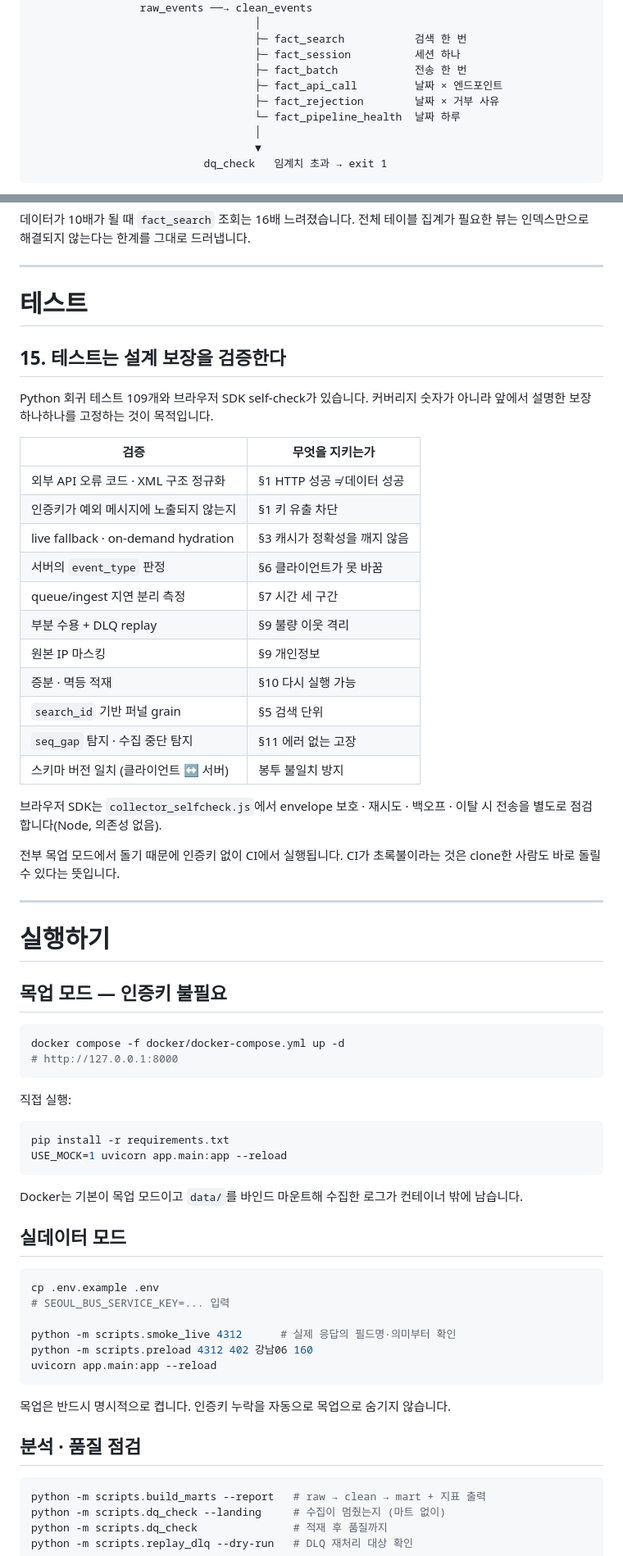
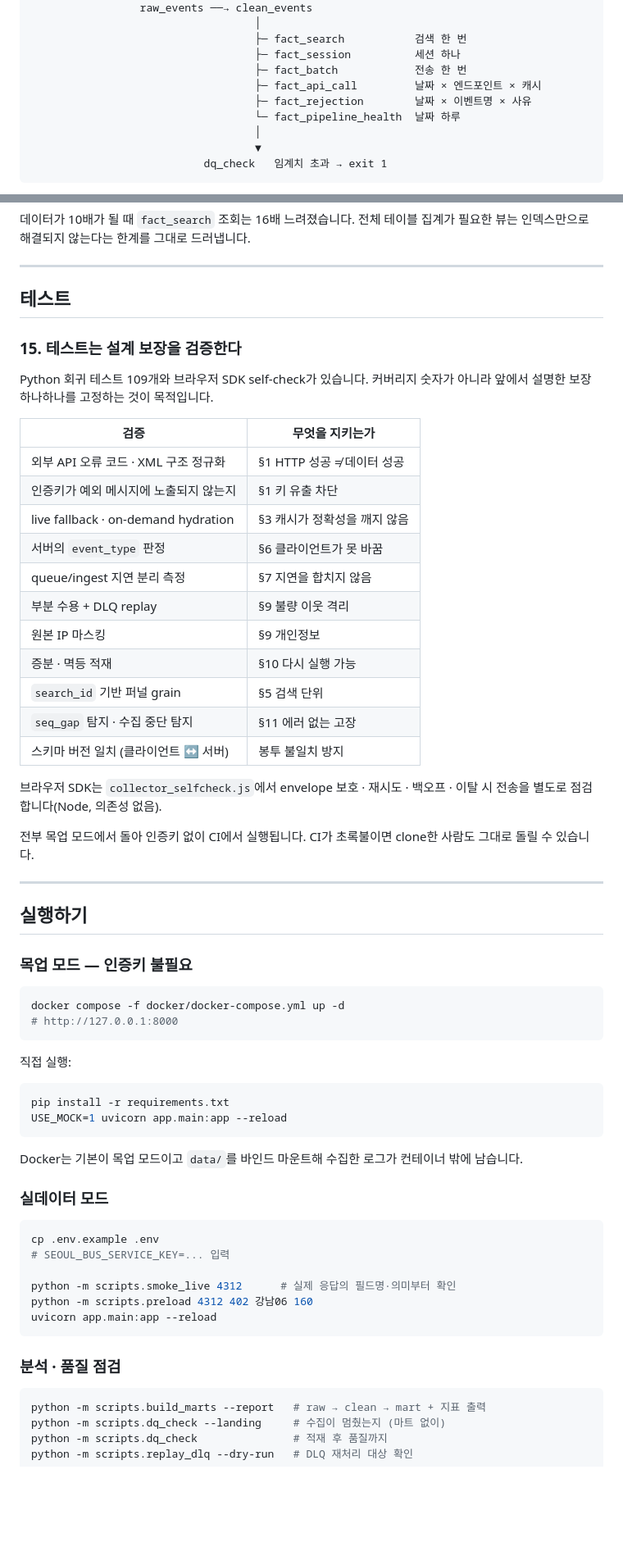
Before and after one commit to ahyun39/seoul-bus, a Markdown page: README.md, 2 parts joined by grey strips. Shown at 82% size. GitHub-like rendering; blank space fills up the shorter version.

````diff
--- a/README.md
+++ b/README.md
@@ -79,8 +79,8 @@ docker compose -f docker/docker-compose.yml up -d
                                    ├─ fact_search           검색 한 번
                                    ├─ fact_session          세션 하나
                                    ├─ fact_batch            전송 한 번
-                                   ├─ fact_api_call         날짜 × 엔드포인트
-                                   ├─ fact_rejection        날짜 × 거부 사유
+                                   ├─ fact_api_call         날짜 × 엔드포인트 × 캐시
+                                   ├─ fact_rejection        날짜 × 이벤트명 × 사유
                                    └─ fact_pipeline_health  날짜 하루
                                    │
                                    ▼
@@ -415,9 +418,9 @@ fact_search · fact_session · fact_batch · fact_api_call · fact_rejection ·
 
 ---
 
-# 테스트
+## 테스트
 
-## 15. 테스트는 설계 보장을 검증한다
+### 15. 테스트는 설계 보장을 검증한다
 
 Python 회귀 테스트 109개와 브라우저 SDK self-check가 있습니다. 커버리지 숫자가 아니라 앞에서 설명한 보장 하나하나를 고정하는 것이 목적입니다.
 
@@ -427,7 +430,7 @@ Python 회귀 테스트 109개와 브라우저 SDK self-check가 있습니다.
 | 인증키가 예외 메시지에 노출되지 않는지 | §1 키 유출 차단 |
 | live fallback · on-demand hydration | §3 캐시가 정확성을 깨지 않음 |
 | 서버의 `event_type` 판정 | §6 클라이언트가 못 바꿈 |
-| queue/ingest 지연 분리 측정 | §7 시간 세 구간 |
+| queue/ingest 지연 분리 측정 | §7 지연을 합치지 않음 |
 | 부분 수용 + DLQ replay | §9 불량 이웃 격리 |
 | 원본 IP 마스킹 | §9 개인정보 |
 | 증분 · 멱등 적재 | §10 다시 실행 가능 |
@@ -437,13 +440,13 @@ Python 회귀 테스트 109개와 브라우저 SDK self-check가 있습니다.
 
 브라우저 SDK는 `collector_selfcheck.js`에서 envelope 보호 · 재시도 · 백오프 · 이탈 시 전송을 별도로 점검합니다(Node, 의존성 없음).
 
-전부 목업 모드에서 돌기 때문에 인증키 없이 CI에서 실행됩니다. CI가 초록불이라는 것은 clone한 사람도 바로 돌릴 수 있다는 뜻입니다.
+전부 목업 모드에서 돌아 인증키 없이 CI에서 실행됩니다. CI가 초록불이면 clone한 사람도 그대로 돌릴 수 있습니다.
 
 ---
 
-# 실행하기
+## 실행하기
 
-## 목업 모드 — 인증키 불필요
+### 목업 모드 — 인증키 불필요
 
 ```bash
 docker compose -f docker/docker-compose.yml up -d
@@ -459,7 +462,7 @@ USE_MOCK=1 uvicorn app.main:app --reload
 
 Docker는 기본이 목업 모드이고 `data/`를 바인드 마운트해 수집한 로그가 컨테이너 밖에 남습니다.
 
-## 실데이터 모드
+### 실데이터 모드
 
 ```bash
 cp .env.example .env
@@ -470,9 +473,7 @@ python -m scripts.preload 4312 402 강남06 160
 uvicorn app.main:app --reload
 ```
 
-목업은 반드시 명시적으로 켭니다. 인증키 누락을 자동으로 목업으로 숨기지 않습니다.
-
-## 분석 · 품질 점검
+### 분석 · 품질 점검
 
 ```bash
 python -m scripts.build_marts --report   # raw → clean → mart + 지표 출력
````
Also changed, not shown: other parts of README.md (+38 -36 lines).
